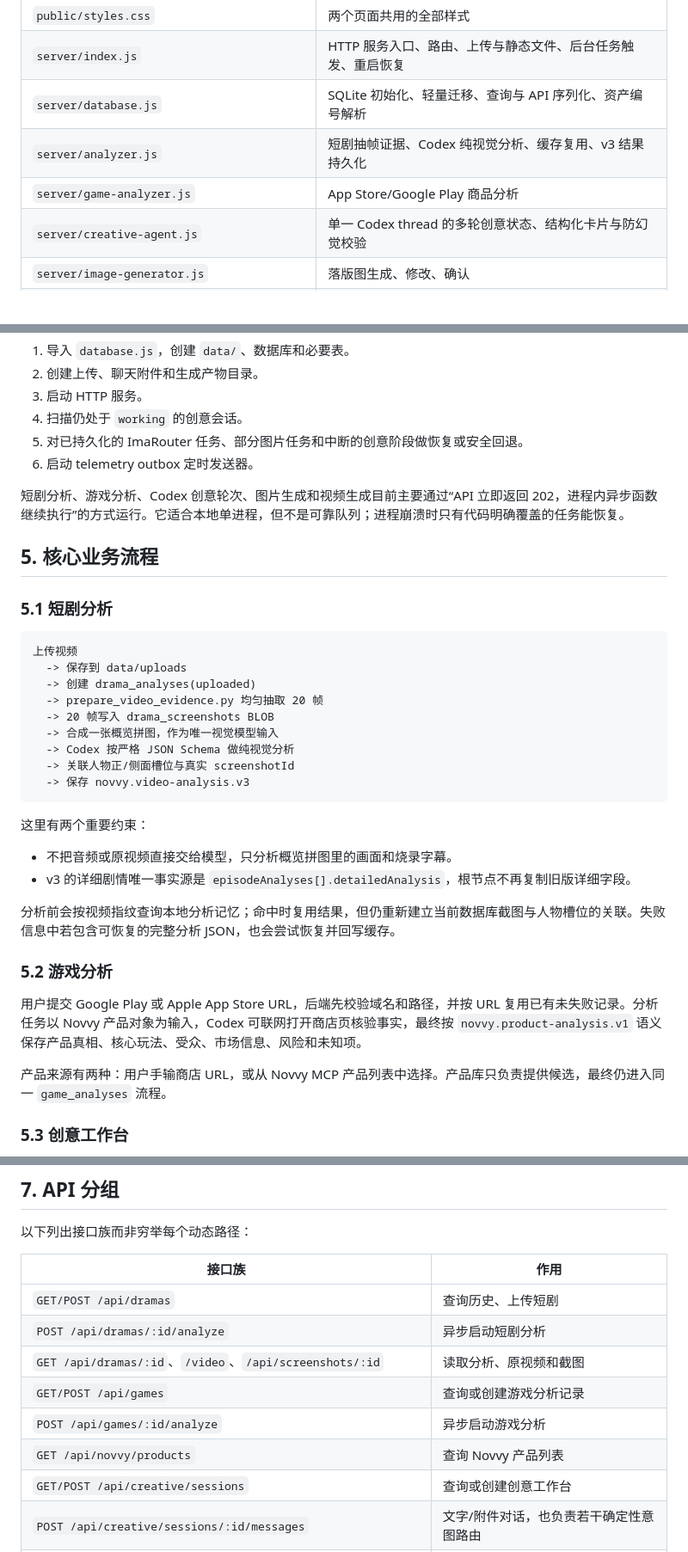
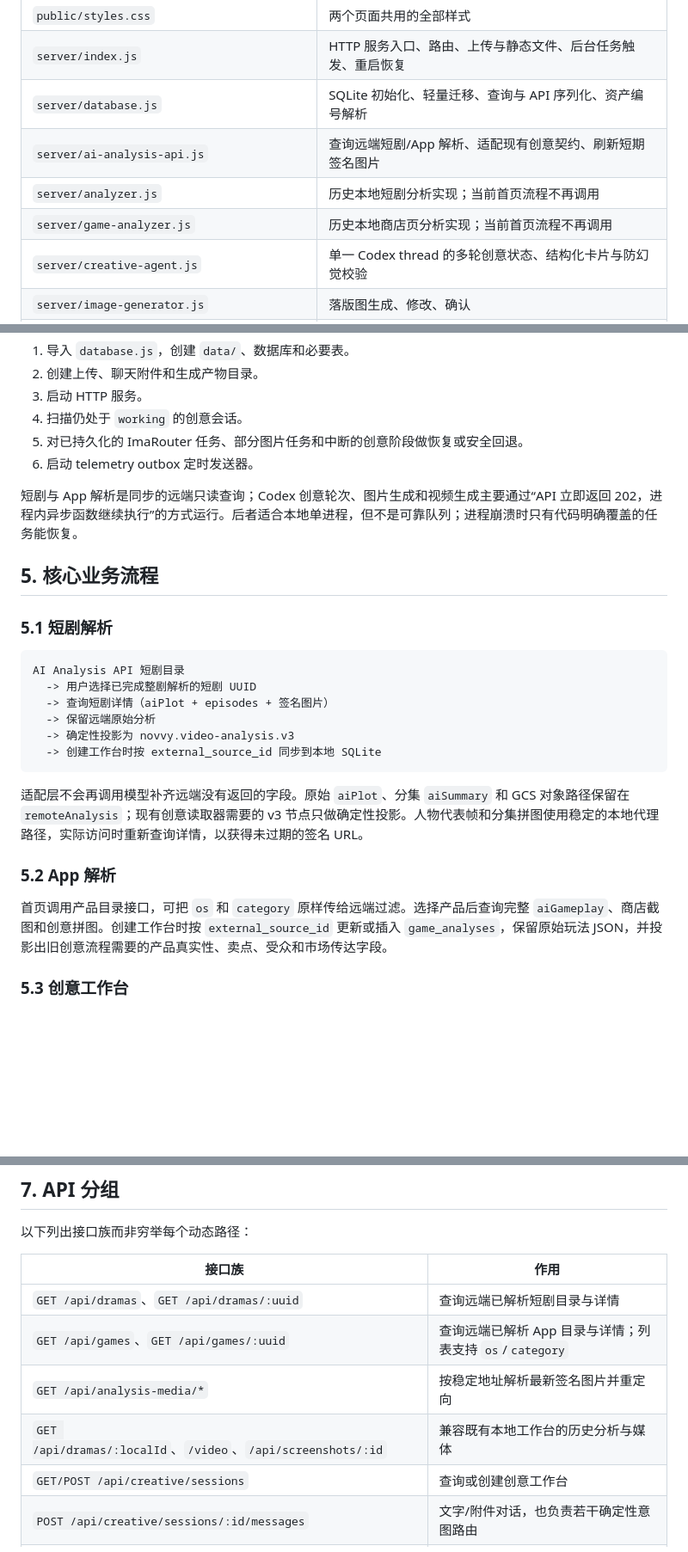
Before and after one commit to NovvyAI/contextual-studio, a Markdown page: CODEBASE_OVERVIEW.md, 3 parts joined by grey strips. Shown at 86% size. Rendered like a GitHub page; blank space fills up the shorter version.

````diff
--- a/CODEBASE_OVERVIEW.md
+++ b/CODEBASE_OVERVIEW.md
@@ -42,8 +42,9 @@ flowchart LR
 | `public/styles.css` | 两个页面共用的全部样式 |
 | `server/index.js` | HTTP 服务入口、路由、上传与静态文件、后台任务触发、重启恢复 |
 | `server/database.js` | SQLite 初始化、轻量迁移、查询与 API 序列化、资产编号解析 |
-| `server/analyzer.js` | 短剧抽帧证据、Codex 纯视觉分析、缓存复用、v3 结果持久化 |
-| `server/game-analyzer.js` | App Store/Google Play 商品分析 |
+| `server/ai-analysis-api.js` | 查询远端短剧/App 解析、适配现有创意契约、刷新短期签名图片 |
+| `server/analyzer.js` | 历史本地短剧分析实现；当前首页流程不再调用 |
+| `server/game-analyzer.js` | 历史本地商店页分析实现；当前首页流程不再调用 |
 | `server/creative-agent.js` | 单一 Codex thread 的多轮创意状态、结构化卡片与防幻觉校验 |
 | `server/image-generator.js` | 落版图生成、修改、确认 |
 | `server/character-generator.js` | 人物参考图生成、修改、确认参考图组 |
@@ -77,36 +78,26 @@ flowchart LR
 5. 对已持久化的 ImaRouter 任务、部分图片任务和中断的创意阶段做恢复或安全回退。
 6. 启动 telemetry outbox 定时发送器。
 
-短剧分析、游戏分析、Codex 创意轮次、图片生成和视频生成目前主要通过“API 立即返回 202，进程内异步函数继续执行”的方式运行。它适合本地单进程，但不是可靠队列；进程崩溃时只有代码明确覆盖的任务能恢复。
+短剧与 App 解析是同步的远端只读查询；Codex 创意轮次、图片生成和视频生成主要通过“API 立即返回 202，进程内异步函数继续执行”的方式运行。后者适合本地单进程，但不是可靠队列；进程崩溃时只有代码明确覆盖的任务能恢复。
 
 ## 5. 核心业务流程
 
-### 5.1 短剧分析
+### 5.1 短剧解析
 
 ```text
-上传视频
-  -> 保存到 data/uploads
-  -> 创建 drama_analyses(uploaded)
-  -> prepare_video_evidence.py 均匀抽取 20 帧
-  -> 20 帧写入 drama_screenshots BLOB
-  -> 合成一张概览拼图，作为唯一视觉模型输入
-  -> Codex 按严格 JSON Schema 做纯视觉分析
-  -> 关联人物正/侧面槽位与真实 screenshotId
-  -> 保存 novvy.video-analysis.v3
+AI Analysis API 短剧目录
+  -> 用户选择已完成整剧解析的短剧 UUID
+  -> 查询短剧详情（aiPlot + episodes + 签名图片）
+  -> 保留远端原始分析
+  -> 确定性投影为 novvy.video-analysis.v3
+  -> 创建工作台时按 external_source_id 同步到本地 SQLite
 ```
 
-这里有两个重要约束：
+适配层不会再调用模型补齐远端没有返回的字段。原始 `aiPlot`、分集 `aiSummary` 和 GCS 对象路径保留在 `remoteAnalysis`；现有创意读取器需要的 v3 节点只做确定性投影。人物代表帧和分集拼图使用稳定的本地代理路径，实际访问时重新查询详情，以获得未过期的签名 URL。
 
-- 不把音频或原视频直接交给模型，只分析概览拼图里的画面和烧录字幕。
-- v3 的详细剧情唯一事实源是 `episodeAnalyses[].detailedAnalysis`，根节点不再复制旧版详细字段。
+### 5.2 App 解析
 
-分析前会按视频指纹查询本地分析记忆；命中时复用结果，但仍重新建立当前数据库截图与人物槽位的关联。失败信息中若包含可恢复的完整分析 JSON，也会尝试恢复并回写缓存。
-
-### 5.2 游戏分析
-
-用户提交 Google Play 或 Apple App Store URL，后端先校验域名和路径，并按 URL 复用已有未失败记录。分析任务以 Novvy 产品对象为输入，Codex 可联网打开商店页核验事实，最终按 `novvy.product-analysis.v1` 语义保存产品真相、核心玩法、受众、市场信息、风险和未知项。
-
-产品来源有两种：用户手输商店 URL，或从 Novvy MCP 产品列表中选择。产品库只负责提供候选，最终仍进入同一 `game_analyses` 流程。
+首页调用产品目录接口，可把 `os` 和 `category` 原样传给远端过滤。选择产品后查询完整 `aiGameplay`、商店截图和创意拼图。创建工作台时按 `external_source_id` 更新或插入 `game_analyses`，保留原始玩法 JSON，并投影出旧创意流程需要的产品真实性、卖点、受众和市场传达字段。
 
 ### 5.3 创意工作台
 
@@ -212,12 +203,10 @@ flowchart TD
 
 | 接口族 | 作用 |
 | --- | --- |
-| `GET/POST /api/dramas` | 查询历史、上传短剧 |
-| `POST /api/dramas/:id/analyze` | 异步启动短剧分析 |
-| `GET /api/dramas/:id`、`/video`、`/api/screenshots/:id` | 读取分析、原视频和截图 |
-| `GET/POST /api/games` | 查询或创建游戏分析记录 |
-| `POST /api/games/:id/analyze` | 异步启动游戏分析 |
-| `GET /api/novvy/products` | 查询 Novvy 产品列表 |
+| `GET /api/dramas`、`GET /api/dramas/:uuid` | 查询远端已解析短剧目录与详情 |
+| `GET /api/games`、`GET /api/games/:uuid` | 查询远端已解析 App 目录与详情；列表支持 `os`/`category` |
+| `GET /api/analysis-media/*` | 按稳定地址解析最新签名图片并重定向 |
+| `GET /api/dramas/:localId`、`/video`、`/api/screenshots/:id` | 兼容既有本地工作台的历史分析与媒体 |
 | `GET/POST /api/creative/sessions` | 查询或创建创意工作台 |
 | `POST /api/creative/sessions/:id/messages` | 文字/附件对话，也负责若干确定性意图路由 |
 | `/cards/:cardId/*` | 落版、视听方向、分镜、视频的生成/修改/确认 |
````
Also changed, not shown: CHANGELOG.md (+7 -0 lines).
